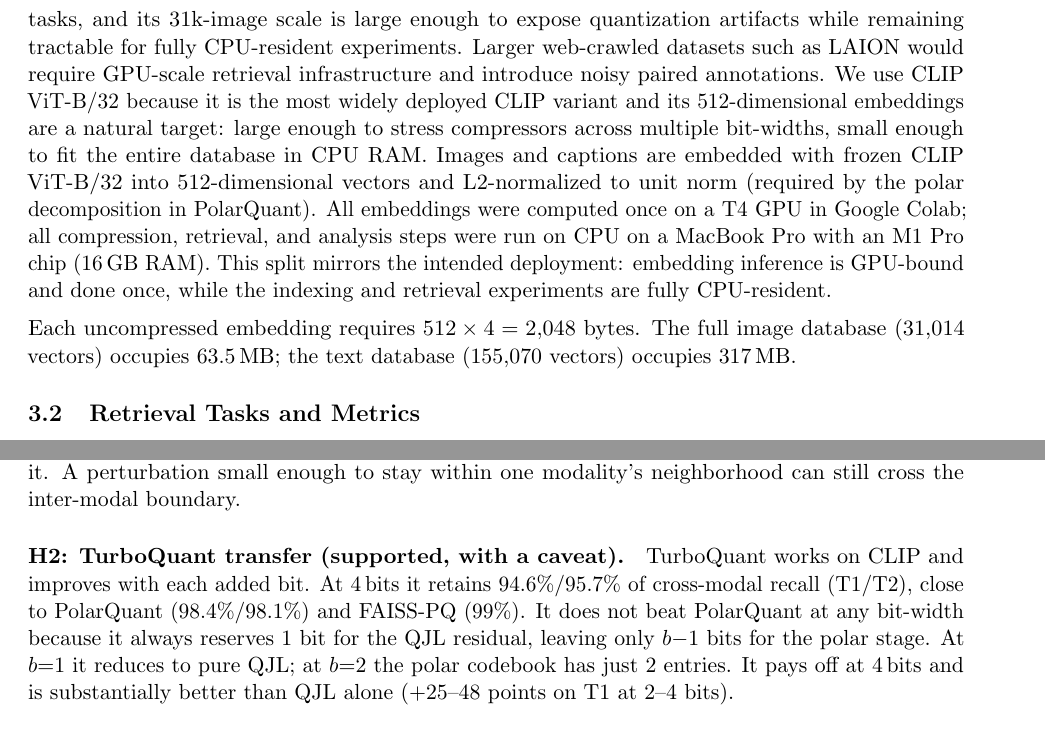
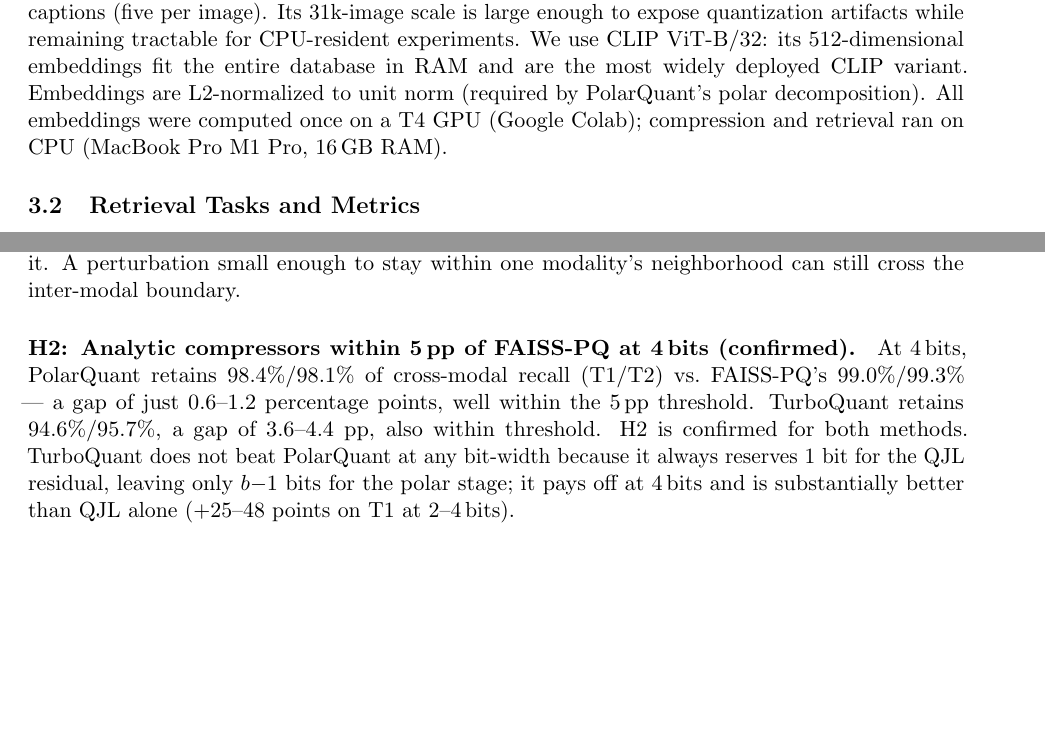
Before and after one commit to bejuzb0/tq-report, a LaTeX document (final_report.tex): two parts of pages 3 and 5 of 10 before the commit and two parts of pages 3 and 6 of 10 after it, joined at a grey line, cut so that both start at the same text, the shorter picture padded with empty space. Compiled offline with pdfLaTeX.

Commit message:
Rubrik changes

```diff
--- a/final_report.tex
+++ b/final_report.tex
@@ -128,21 +128,12 @@ tasks are controls, and any gap between groups isolates cross-modal fragility.
 \subsection{Dataset, Embeddings, and Hardware}
 
 We use the Hugging Face parquet mirror of Flickr30k~\cite{young2014flickr}, containing 31{,}014 images
-and 155{,}070 captions with five captions per image. Flickr30k provides multi-answer ground truth for
-image$\to$text tasks, and its 31k-image scale is large enough to expose quantization artifacts while
-remaining tractable for fully CPU-resident experiments. Larger web-crawled datasets such as LAION
-would require GPU-scale retrieval infrastructure and introduce noisy paired annotations. We use CLIP ViT-B/32 because it
-is the most widely deployed CLIP variant and its 512-dimensional embeddings are a natural target:
-large enough to stress compressors across multiple bit-widths, small enough to fit the entire
-database in CPU RAM. Images and captions are embedded with frozen CLIP ViT-B/32 into
-512-dimensional vectors and L2-normalized to unit norm (required by the polar decomposition
-in PolarQuant). All embeddings were computed once on a T4 GPU in Google Colab; all compression, retrieval,
-and analysis steps were run on CPU on a MacBook Pro with an M1 Pro chip (16\,GB RAM). This split mirrors
-the intended deployment: embedding inference is GPU-bound and done once, while the indexing and retrieval
-experiments are fully CPU-resident.
-
-Each uncompressed embedding requires $512 \times 4 = 2{,}048$ bytes. The full image database (31{,}014
-vectors) occupies 63.5\,MB; the text database (155{,}070 vectors) occupies 317\,MB.
+and 155{,}070 captions (five per image). Its 31k-image scale is large enough to expose quantization
+artifacts while remaining tractable for CPU-resident experiments. We use CLIP ViT-B/32: its
+512-dimensional embeddings fit the entire database in RAM and are the most widely deployed CLIP variant.
+Embeddings are L2-normalized to unit norm (required by PolarQuant's polar decomposition). All embeddings
+were computed once on a T4 GPU (Google Colab); compression and retrieval ran on CPU (MacBook Pro M1 Pro,
+16\,GB RAM).
 
 \subsection{Retrieval Tasks and Metrics}
 
@@ -323,13 +314,13 @@ embeddings = 0.344, gap norm $\approx 0.80$) is larger than typical within-modal
 orthogonal rotations preserve it. A perturbation small enough to stay within one modality's neighborhood
 can still cross the inter-modal boundary.
 
-\paragraph{H2: TurboQuant transfer (supported, with a caveat).}
-TurboQuant works on CLIP and improves with each added bit. At 4\,bits it retains 94.6\%/95.7\% of
-cross-modal recall (T1/T2), close to PolarQuant (98.4\%/98.1\%) and FAISS-PQ (99\%). It does not beat
-PolarQuant at any bit-width because it always reserves 1 bit for the QJL residual, leaving only $b{-}1$
-bits for the polar stage. At $b{=}1$ it reduces to pure QJL; at $b{=}2$ the polar codebook has just 2
-entries. It pays off at 4\,bits and is substantially better than QJL alone (+25--48 points on T1 at
-2--4 bits).
+\paragraph{H2: Analytic compressors within 5\,pp of FAISS-PQ at 4\,bits (confirmed).}
+At 4\,bits, PolarQuant retains 98.4\%/98.1\% of cross-modal recall (T1/T2) vs.\ FAISS-PQ's
+99.0\%/99.3\% — a gap of just 0.6--1.2 percentage points, well within the 5\,pp threshold. TurboQuant
+retains 94.6\%/95.7\%, a gap of 3.6--4.4 pp, also within threshold. H2 is confirmed for both methods.
+TurboQuant does not beat PolarQuant at any bit-width because it always reserves 1 bit for the QJL
+residual, leaving only $b{-}1$ bits for the polar stage; it pays off at 4\,bits and is substantially
+better than QJL alone (+25--48 points on T1 at 2--4\,bits).
 
 \begin{figure}[t!]
   \centering
```
Also changed, not shown: final_report.tex (18 more changed lines).
